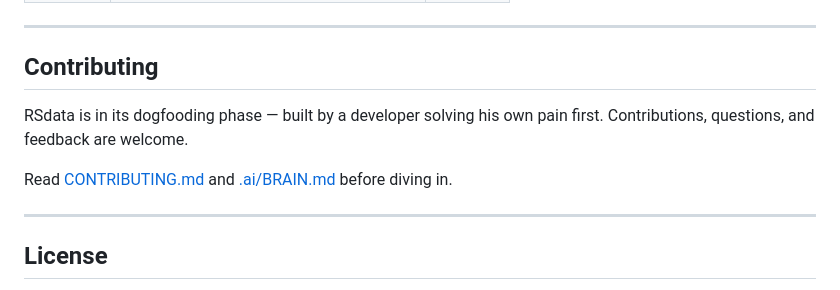
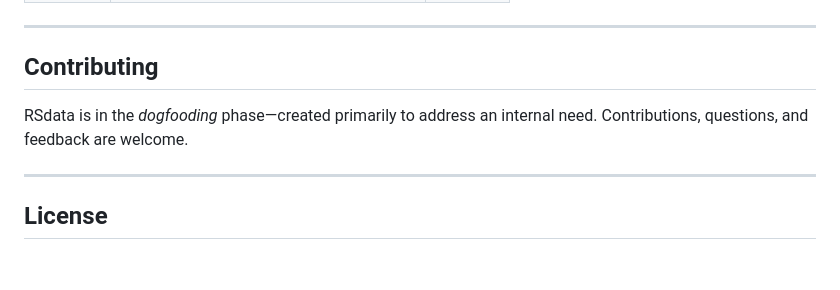
Before and after one commit to Rosembergg/rosiumdata, a Markdown page: README.md, the part around the change. GitHub-like rendering; blank space fills up the shorter version.

Commit message:
correção readme

```diff
--- a/README.md
+++ b/README.md
@@ -207,9 +207,8 @@ Numbers, dates, and currencies are formatted via the native `Intl` API — zero
 
 ## Contributing
 
-RSdata is in its dogfooding phase — built by a developer solving his own pain first. Contributions, questions, and feedback are welcome.
 
-Read [CONTRIBUTING.md](CONTRIBUTING.md) and [.ai/BRAIN.md](.ai/BRAIN.md) before diving in.
+RSdata is in the *dogfooding* phase—created primarily to address an internal need. Contributions, questions, and feedback are welcome.
 
 ---
 
```
